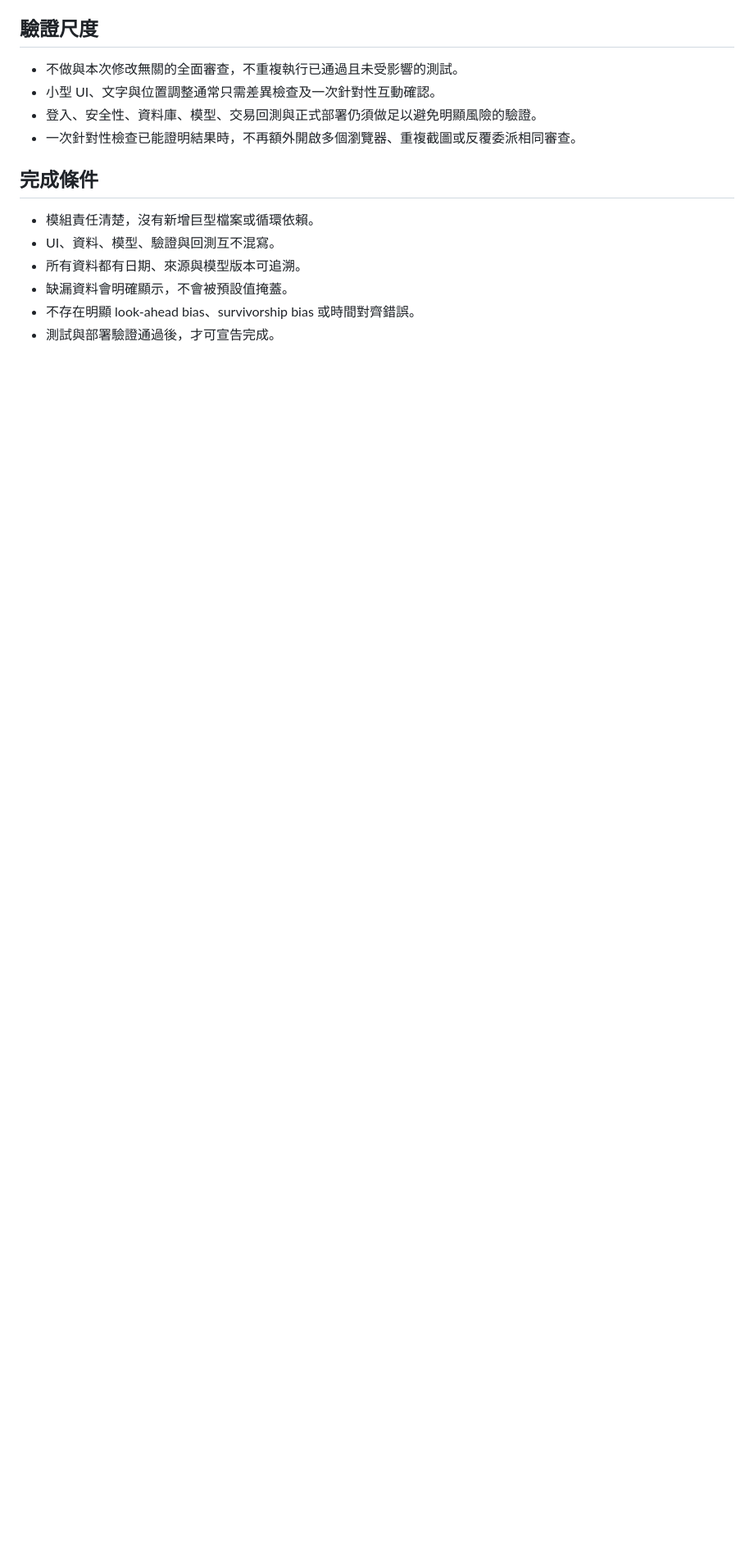
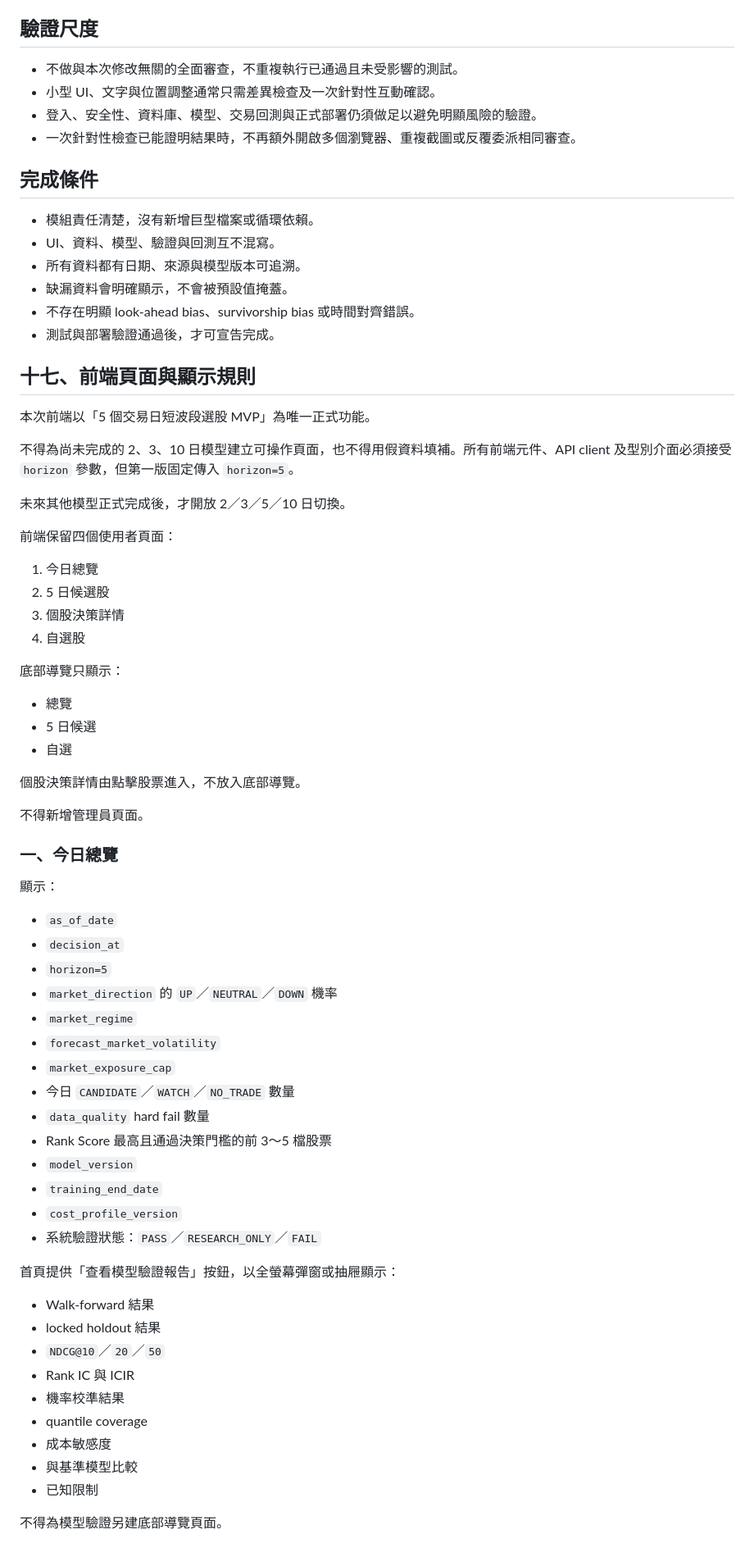
Before and after one commit to migao2006/tool, a Markdown page: AGENTS.md, the part around one of its changes. Shown at 82% size. Drawn GitHub-style; blank space fills up the shorter version.

```diff
--- a/AGENTS.md
+++ b/AGENTS.md
@@ -95,3 +96,62 @@ tests/            # 對應各模組的測試
 - 缺漏資料會明確顯示，不會被預設值掩蓋。
 - 不存在明顯 look-ahead bias、survivorship bias 或時間對齊錯誤。
 - 測試與部署驗證通過後，才可宣告完成。
+
+## 十七、前端頁面與顯示規則
+
+本次前端以「5 個交易日短波段選股 MVP」為唯一正式功能。
+
+不得為尚未完成的 2、3、10 日模型建立可操作頁面，也不得用假資料填補。所有前端元件、API client 及型別介面必須接受 `horizon` 參數，但第一版固定傳入 `horizon=5`。
+
+未來其他模型正式完成後，才開放 2／3／5／10 日切換。
+
+前端保留四個使用者頁面：
+
+1. 今日總覽
+2. 5 日候選股
+3. 個股決策詳情
+4. 自選股
+
+底部導覽只顯示：
+
+- 總覽
+- 5 日候選
+- 自選
+
+個股決策詳情由點擊股票進入，不放入底部導覽。
+
+不得新增管理員頁面。
+
+### 一、今日總覽
+
+顯示：
+
+- `as_of_date`
+- `decision_at`
+- `horizon=5`
+- `market_direction` 的 `UP`／`NEUTRAL`／`DOWN` 機率
+- `market_regime`
+- `forecast_market_volatility`
+- `market_exposure_cap`
+- 今日 `CANDIDATE`／`WATCH`／`NO_TRADE` 數量
+- `data_quality` hard fail 數量
+- Rank Score 最高且通過決策門檻的前 3～5 檔股票
+- `model_version`
+- `training_end_date`
+- `cost_profile_version`
+- 系統驗證狀態：`PASS`／`RESEARCH_ONLY`／`FAIL`
+
+首頁提供「查看模型驗證報告」按鈕，以全螢幕彈窗或抽屜顯示：
+
+- Walk-forward 結果
+- locked holdout 結果
+- `NDCG@10`／`20`／`50`
+- Rank IC 與 ICIR
+- 機率校準結果
+- quantile coverage
+- 成本敏感度
+- 與基準模型比較
+- 已知限制
+
+不得為模型驗證另建底部導覽頁面。
+
```
Also changed, not shown: other parts of AGENTS.md (+192 -4 lines).
